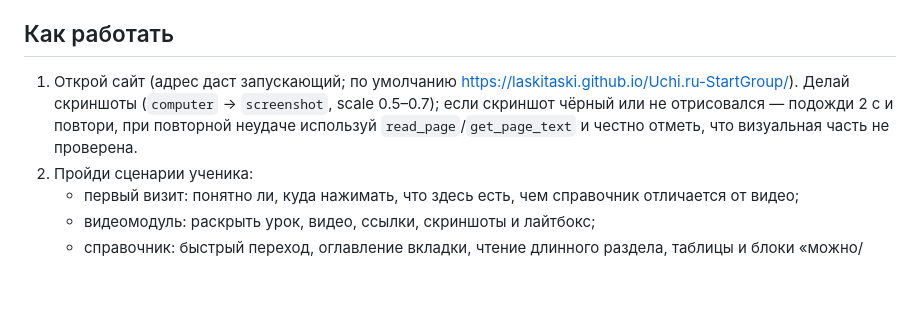
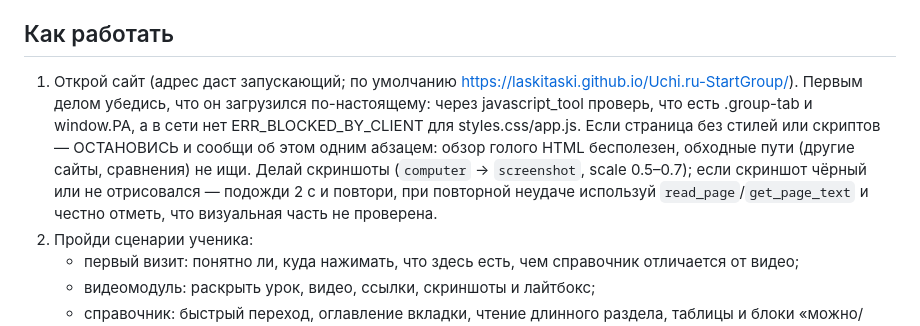
Before and after one commit to LaskiTaski/Uchi.ru-StartGroup, a Markdown page: .claude/agents/ux-critic.md, the part around the change. GitHub-like rendering; blank space fills up the shorter version.

Commit message:
chore(agents): ux-critic останавливается, если сайт открылся без стилей и скриптов
Co-Authored-By: Claude Fable 5.1 <noreply@anthropic.com>

```diff
--- a/.claude/agents/ux-critic.md
+++ b/.claude/agents/ux-critic.md
@@ -17,7 +17,7 @@ model: opus
 
 ## Как работать
 
-1. Открой сайт (адрес даст запускающий; по умолчанию https://laskitaski.github.io/Uchi.ru-StartGroup/). Делай скриншоты (`computer` → `screenshot`, scale 0.5–0.7); если скриншот чёрный или не отрисовался — подожди 2 с и повтори, при повторной неудаче используй `read_page`/`get_page_text` и честно отметь, что визуальная часть не проверена.
+1. Открой сайт (адрес даст запускающий; по умолчанию https://laskitaski.github.io/Uchi.ru-StartGroup/). Первым делом убедись, что он загрузился по-настоящему: через javascript_tool проверь, что есть .group-tab и window.PA, а в сети нет ERR_BLOCKED_BY_CLIENT для styles.css/app.js. Если страница без стилей или скриптов — ОСТАНОВИСЬ и сообщи об этом одним абзацем: обзор голого HTML бесполезен, обходные пути (другие сайты, сравнения) не ищи. Делай скриншоты (`computer` → `screenshot`, scale 0.5–0.7); если скриншот чёрный или не отрисовался — подожди 2 с и повтори, при повторной неудаче используй `read_page`/`get_page_text` и честно отметь, что визуальная часть не проверена.
 2. Пройди сценарии ученика:
    - первый визит: понятно ли, куда нажимать, что здесь есть, чем справочник отличается от видео;
    - видеомодуль: раскрыть урок, видео, ссылки, скриншоты и лайтбокс;
```
